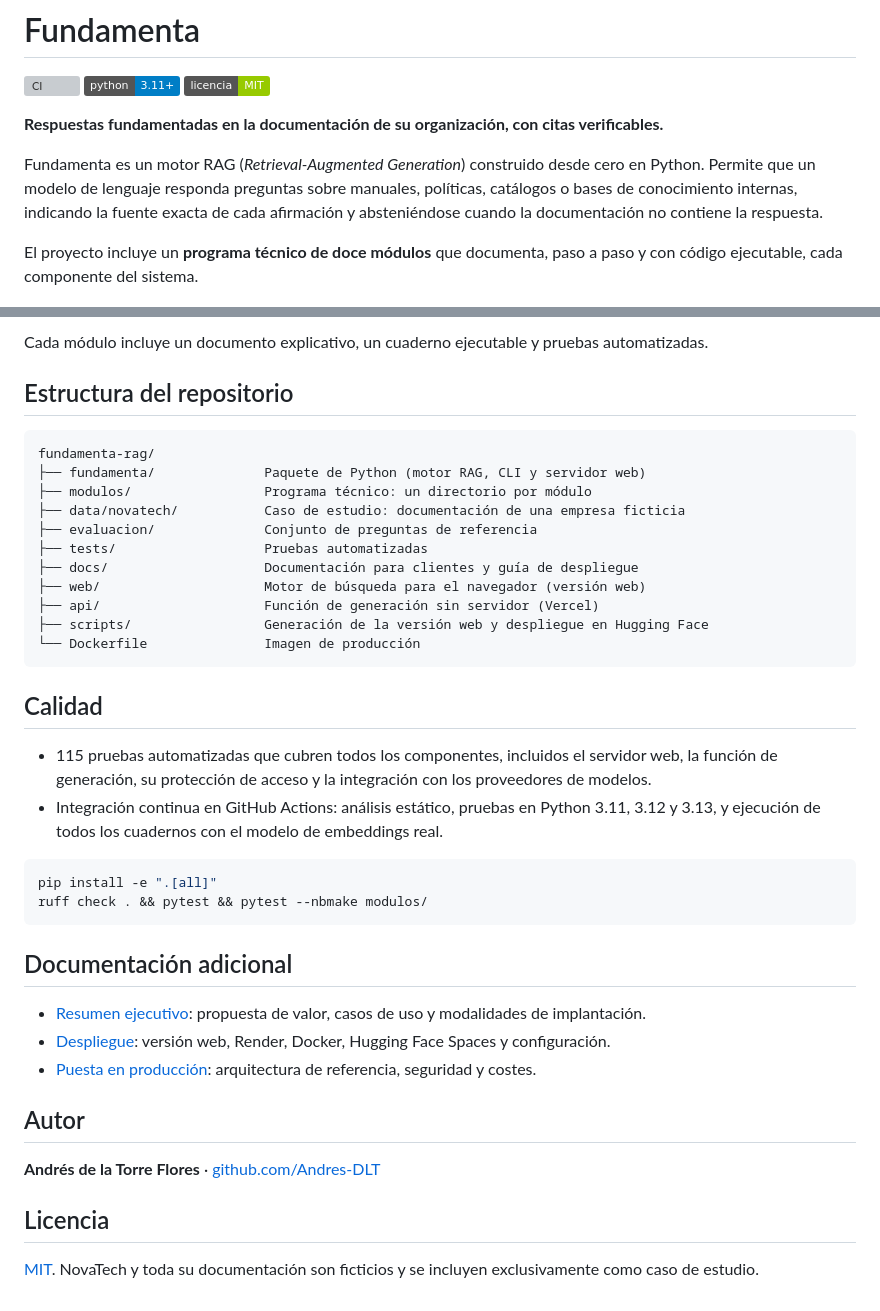
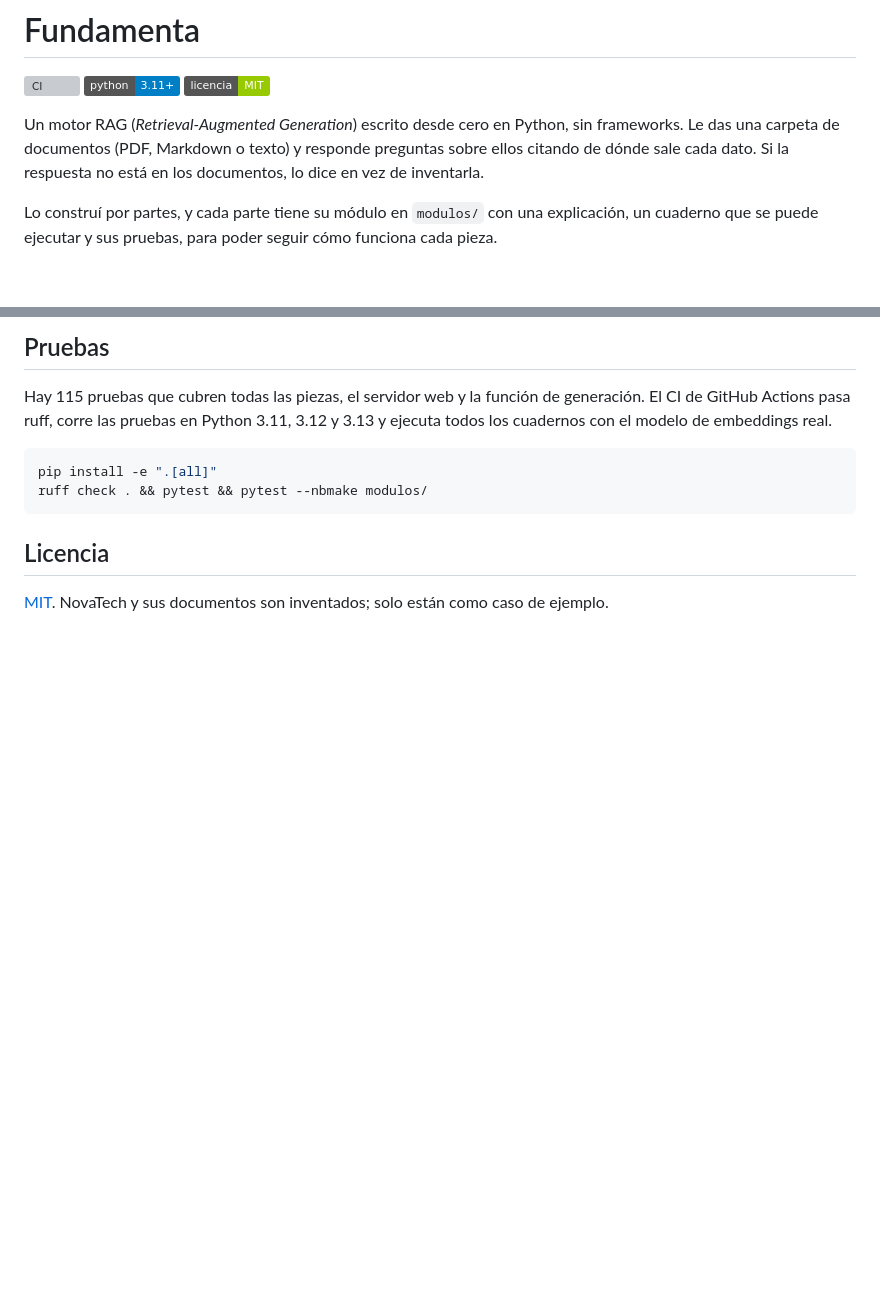
Before and after one commit to Andres-DLT/fundamenta-rag, a Markdown page: README.md, 2 parts joined by grey strips. GitHub-like rendering; badges without logos; blank space fills up the shorter version; grey boxes are pictures that could not be loaded.

````diff
--- a/README.md
+++ b/README.md
@@ -4,15 +4,14 @@
 ![Python](https://img.shields.io/badge/python-3.11%2B-blue)
 [![Licencia: MIT](https://img.shields.io/badge/licencia-MIT-green)](LICENSE)
 
-**Respuestas fundamentadas en la documentación de su organización, con citas verificables.**
+Un motor RAG (*Retrieval-Augmented Generation*) escrito desde cero en Python, sin
+frameworks. Le das una carpeta de documentos (PDF, Markdown o texto) y responde
+preguntas sobre ellos citando de dónde sale cada dato. Si la respuesta no está en los
+documentos, lo dice en vez de inventarla.
 
-Fundamenta es un motor RAG (*Retrieval-Augmented Generation*) construido desde cero en
-Python. Permite que un modelo de lenguaje responda preguntas sobre manuales, políticas,
-catálogos o bases de conocimiento internas, indicando la fuente exacta de cada
-afirmación y absteniéndose cuando la documentación no contiene la respuesta.
-
-El proyecto incluye un **programa técnico de doce módulos** que documenta, paso a paso
-y con código ejecutable, cada componente del sistema.
+Lo construí por partes, y cada parte tiene su módulo en `modulos/` con una explicación,
+un cuaderno que se puede ejecutar y sus pruebas, para poder seguir cómo funciona cada
+pieza.
 
 ![Interfaz de consulta de Fundamenta](docs/img/demo.png)
 
@@ -171,50 +158,16 @@ flowchart LR
 
-Cada módulo incluye un documento explicativo, un cuaderno ejecutable y pruebas
-automatizadas.
+## Pruebas
 
-## Estructura del repositorio
-
-```text
-fundamenta-rag/
-├── fundamenta/              Paquete de Python (motor RAG, CLI y servidor web)
-├── modulos/                 Programa técnico: un directorio por módulo
-├── data/novatech/           Caso de estudio: documentación de una empresa ficticia
-├── evaluacion/              Conjunto de preguntas de referencia
-├── tests/                   Pruebas automatizadas
-├── docs/                    Documentación para clientes y guía de despliegue
-├── web/                     Motor de búsqueda para el navegador (versión web)
-├── api/                     Función de generación sin servidor (Vercel)
-├── scripts/                 Generación de la versión web y despliegue en Hugging Face
-└── Dockerfile               Imagen de producción
-```
-
-## Calidad
-
-- 115 pruebas automatizadas que cubren todos los componentes, incluidos el servidor web,
-  la función de generación, su protección de acceso y la integración con los
-  proveedores de modelos.
-- Integración continua en GitHub Actions: análisis estático, pruebas en Python 3.11,
-  3.12 y 3.13, y ejecución de todos los cuadernos con el modelo de embeddings real.
+Hay 115 pruebas que cubren todas las piezas, el servidor web y la función de
+generación. El CI de GitHub Actions pasa ruff, corre las pruebas en Python 3.11, 3.12 y
+3.13 y ejecuta todos los cuadernos con el modelo de embeddings real.
 
 ```bash
 pip install -e ".[all]"
 ruff check . && pytest && pytest --nbmake modulos/
 ```
 
-## Documentación adicional
-
-- [Resumen ejecutivo](docs/resumen-ejecutivo.md): propuesta de valor, casos de uso y
-  modalidades de implantación.
-- [Despliegue](docs/despliegue.md): versión web, Render, Docker, Hugging Face Spaces y
-  configuración.
-- [Puesta en producción](modulos/11-produccion/README.md): arquitectura de referencia,
-  seguridad y costes.
-
-## Autor
-
-**Andrés de la Torre Flores** · [github.com/Andres-DLT](https://github.com/Andres-DLT)
-
 ## Licencia
 
-[MIT](LICENSE). NovaTech y toda su documentación son ficticios y se incluyen
-exclusivamente como caso de estudio.
+[MIT](LICENSE). NovaTech y sus documentos son inventados; solo están como caso de
+ejemplo.
````
Also changed, not shown: other parts of README.md (+63 -75 lines), docs/resumen-ejecutivo.md (deleted, +0 -128 lines).
